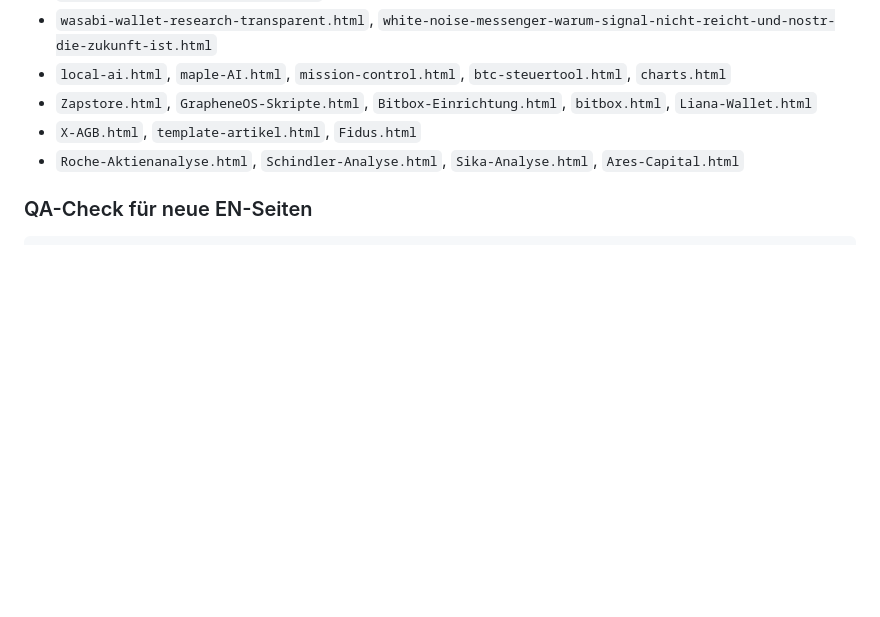
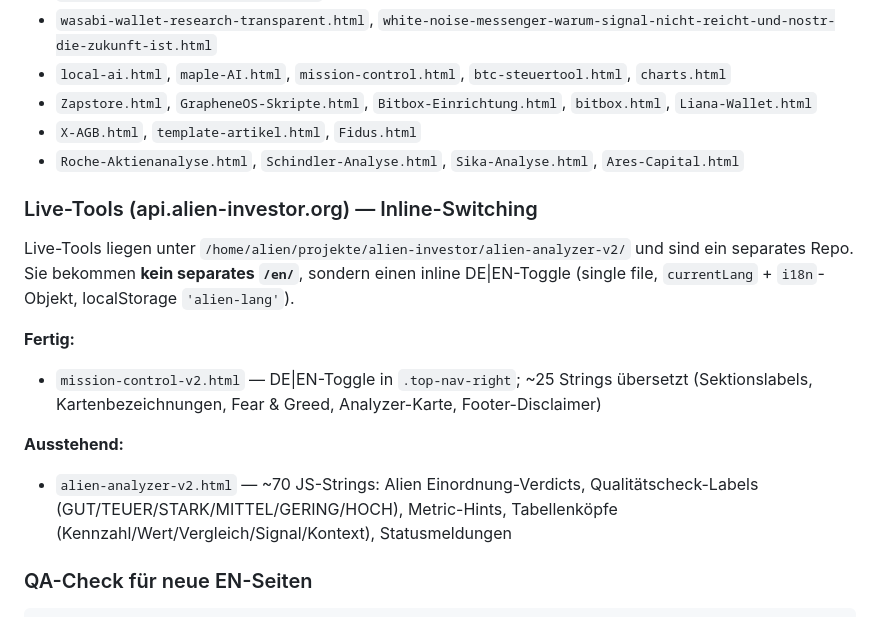
Before and after one commit to Alien-Investor/alien-investor.github.io, a Markdown page: CLAUDE.md, the part around the change. Drawn GitHub-style; blank space fills up the shorter version.

Commit message:
CLAUDE.md: Zweisprachigkeit-Status aktualisiert
mission-control-v2.html als fertig markiert. Neuen Abschnitt
"Live-Tools (api.alien-investor.org)" mit Inline-Switching-Architektur
und alien-analyzer-v2.html als nächstem Schritt dokumentiert.

Co-Authored-By: Claude Sonnet 4.6 <noreply@anthropic.com>

````diff
--- a/CLAUDE.md
+++ b/CLAUDE.md
@@ -114,6 +114,16 @@ Jede `/en/*.html` muss haben:
 - `X-AGB.html`, `template-artikel.html`, `Fidus.html`
 - `Roche-Aktienanalyse.html`, `Schindler-Analyse.html`, `Sika-Analyse.html`, `Ares-Capital.html`
 
+### Live-Tools (api.alien-investor.org) — Inline-Switching
+
+Live-Tools liegen unter `/home/alien/projekte/alien-investor/alien-analyzer-v2/` und sind ein separates Repo. Sie bekommen **kein separates `/en/`**, sondern einen inline DE|EN-Toggle (single file, `currentLang` + `i18n`-Objekt, localStorage `'alien-lang'`).
+
+**Fertig:**
+- `mission-control-v2.html` — DE|EN-Toggle in `.top-nav-right`; ~25 Strings übersetzt (Sektionslabels, Kartenbezeichnungen, Fear & Greed, Analyzer-Karte, Footer-Disclaimer)
+
+**Ausstehend:**
+- `alien-analyzer-v2.html` — ~70 JS-Strings: Alien Einordnung-Verdicts, Qualitätscheck-Labels (GUT/TEUER/STARK/MITTEL/GERING/HOCH), Metric-Hints, Tabellenköpfe (Kennzahl/Wert/Vergleich/Signal/Kontext), Statusmeldungen
+
 ### QA-Check für neue EN-Seiten
 
 ```bash
````
